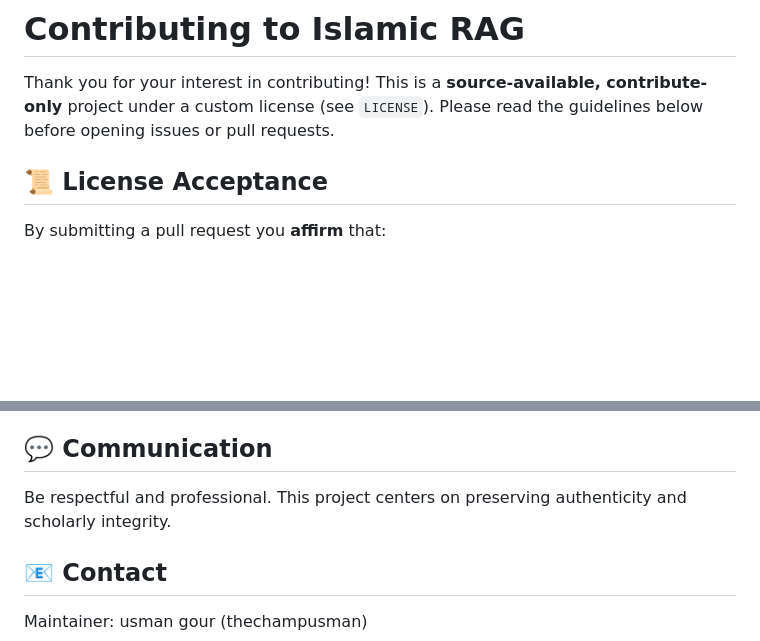
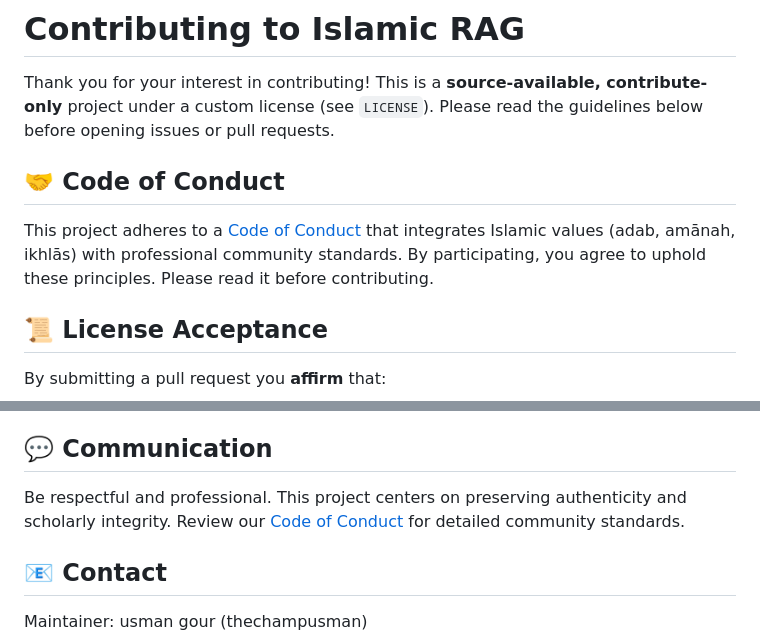
Before and after one commit to thechampusman/IslamicRAG, a Markdown page: CONTRIBUTING.md, 2 parts joined by grey strips. Drawn GitHub-style; blank space fills up the shorter version.

```diff
--- a/CONTRIBUTING.md
+++ b/CONTRIBUTING.md
@@ -1,6 +1,10 @@
 # Contributing to Islamic RAG
 
 Thank you for your interest in contributing! This is a **source-available, contribute-only** project under a custom license (see `LICENSE`). Please read the guidelines below before opening issues or pull requests.
+
+## 🤝 Code of Conduct
+
+This project adheres to a [Code of Conduct](./CODE_OF_CONDUCT.md) that integrates Islamic values (adab, amānah, ikhlās) with professional community standards. By participating, you agree to uphold these principles. Please read it before contributing.
 
 ## 📜 License Acceptance
 By submitting a pull request you **affirm** that:
@@ -51,7 +55,7 @@ By submitting a pull request you **affirm** that:
 - `question`: Need clarification
 
 ## 💬 Communication
-Be respectful and professional. This project centers on preserving authenticity and scholarly integrity.
+Be respectful and professional. This project centers on preserving authenticity and scholarly integrity. Review our [Code of Conduct](./CODE_OF_CONDUCT.md) for detailed community standards.
 
 ## 📧 Contact
 Maintainer: usman gour (thechampusman)
```
Also changed, not shown: CODE_OF_CONDUCT.md (added, +112 -0 lines), README.md (+8 -1 lines).
